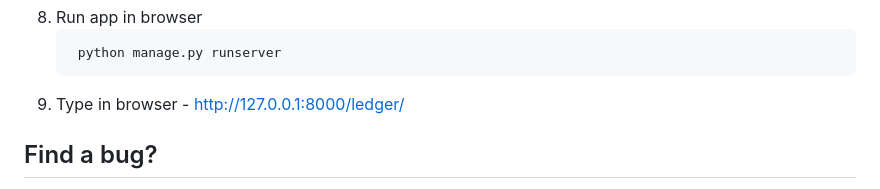
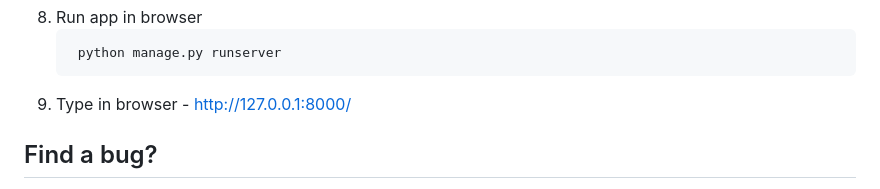
Before and after one commit to Zimzozaur/Pulporo-API, a Markdown page: readme.md, the part around the change. Rendered like a GitHub page.

Commit message:
Updated link in readme

````diff
--- a/readme.md
+++ b/readme.md
@@ -71,7 +71,7 @@ If you don't have Python 3.12 or SQLite installed on your system, follow these s
    ```
     python manage.py runserver
    ```
-9. Type in browser - http://127.0.0.1:8000/ledger/
+9. Type in browser - http://127.0.0.1:8000/
 
 ## Find a bug?
 
````
